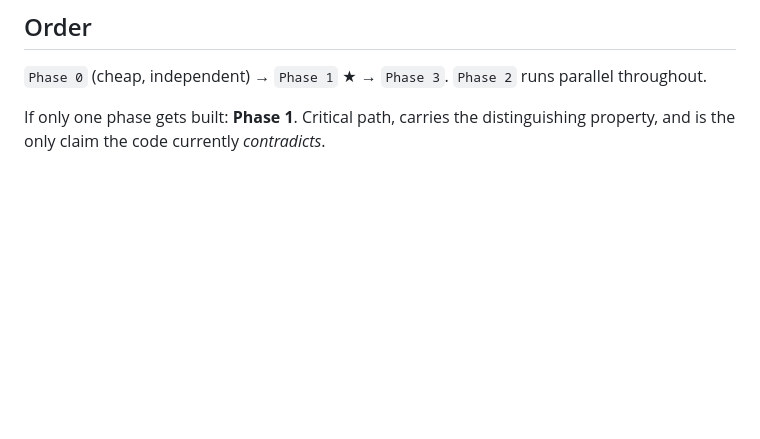
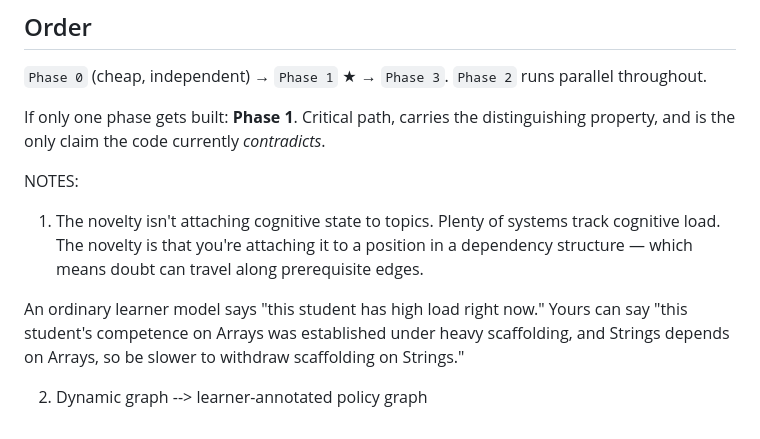
Before and after one commit to mahadyRayhan/AI-Tutor, a Markdown page: docs/WIRING_PLAN.md, the part around the change. Drawn GitHub-style; blank space fills up the shorter version.

Commit message:
update in plan

```diff
--- a/docs/WIRING_PLAN.md
+++ b/docs/WIRING_PLAN.md
@@ -173,3 +173,12 @@ contradicts the claim that channel 4 cannot certify. Give cognitive nodes their
 `Phase 0` (cheap, independent) → `Phase 1` ★ → `Phase 3`. `Phase 2` runs parallel throughout.
 
 If only one phase gets built: **Phase 1**. Critical path, carries the distinguishing property, and is the only claim the code currently *contradicts*.
+
+
+NOTES:
+
+1. The novelty isn't attaching cognitive state to topics. Plenty of systems track cognitive load. The novelty is that you're attaching it to a position in a dependency structure — which means doubt can travel along prerequisite edges.
+
+An ordinary learner model says "this student has high load right now." Yours can say "this student's competence on Arrays was established under heavy scaffolding, and Strings depends on Arrays, so be slower to withdraw scaffolding on Strings."
+
+2. Dynamic graph --> learner-annotated policy graph
```
